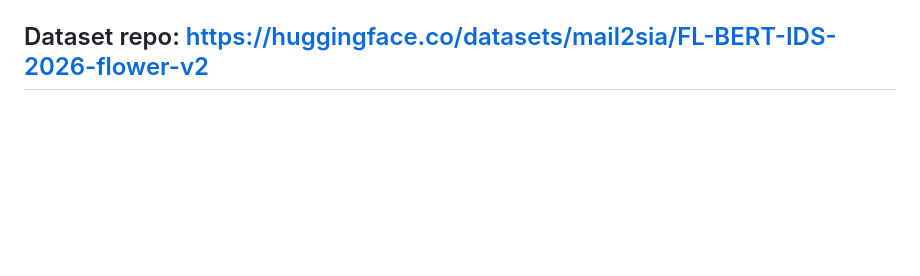
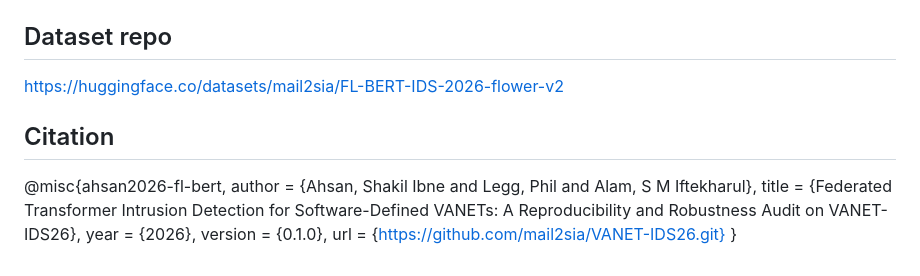
Before and after one commit to mail2sia/VANET-IDS26, a Markdown page: README.md, the part around the change. Drawn GitHub-style; blank space fills up the shorter version.

Commit message:
Revise dataset repo link and include citation
Updated dataset repository link and added citation details.

```diff
--- a/README.md
+++ b/README.md
@@ -628,4 +628,14 @@ If you want to push accuracy further, the most useful next experiment is:
 - compare `fedtrimmedavg` vs `fedmedian`
 - optionally test `d_model=256` if GPU memory allows
 
-## Dataset repo: https://huggingface.co/datasets/mail2sia/FL-BERT-IDS-2026-flower-v2
+## Dataset repo
+https://huggingface.co/datasets/mail2sia/FL-BERT-IDS-2026-flower-v2
+
+## Citation
+@misc{ahsan2026-fl-bert,
+  author       = {Ahsan, Shakil Ibne and Legg, Phil and Alam, S M Iftekharul},
+  title        = {Federated Transformer Intrusion Detection for Software-Defined VANETs: A Reproducibility and Robustness Audit on VANET-IDS26},
+  year         = {2026},
+  version      = {0.1.0},
+  url          = {https://github.com/mail2sia/VANET-IDS26.git}
+}
```
